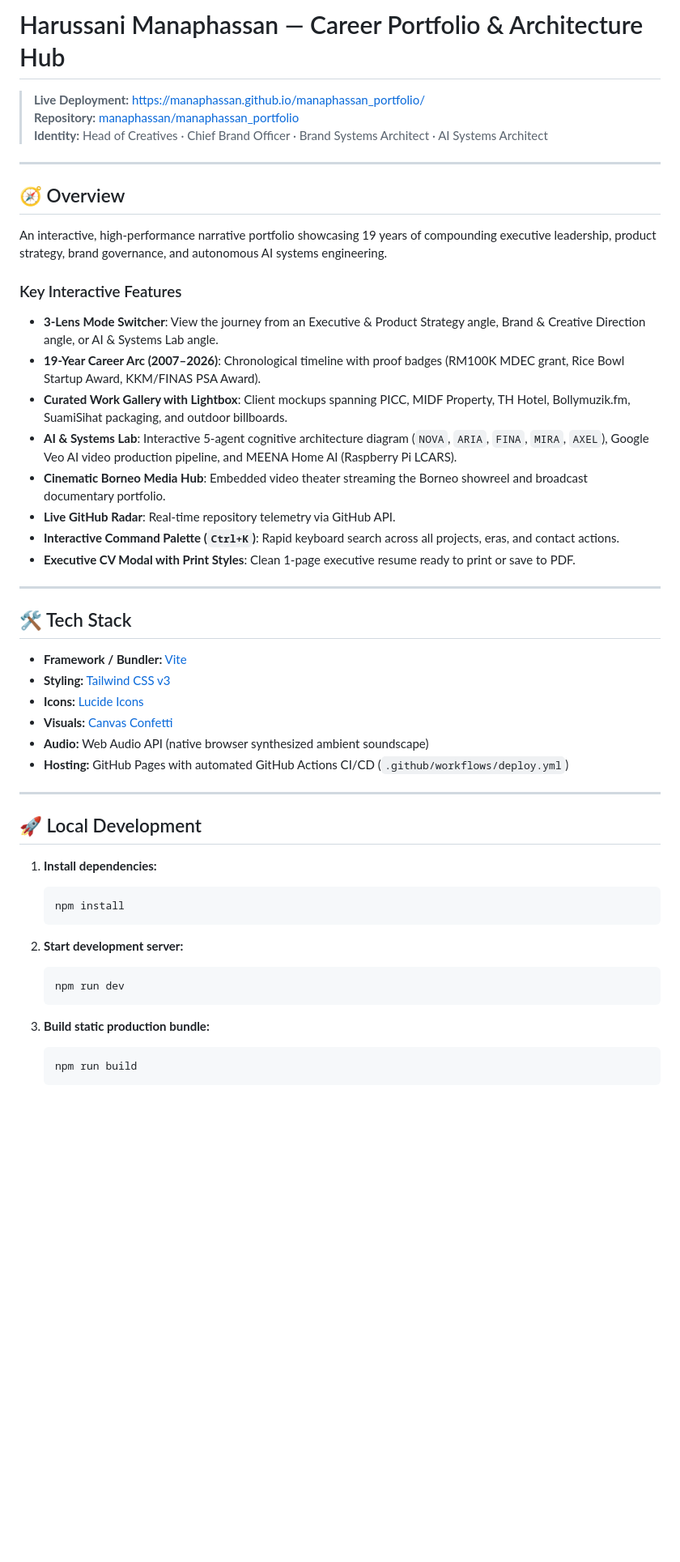
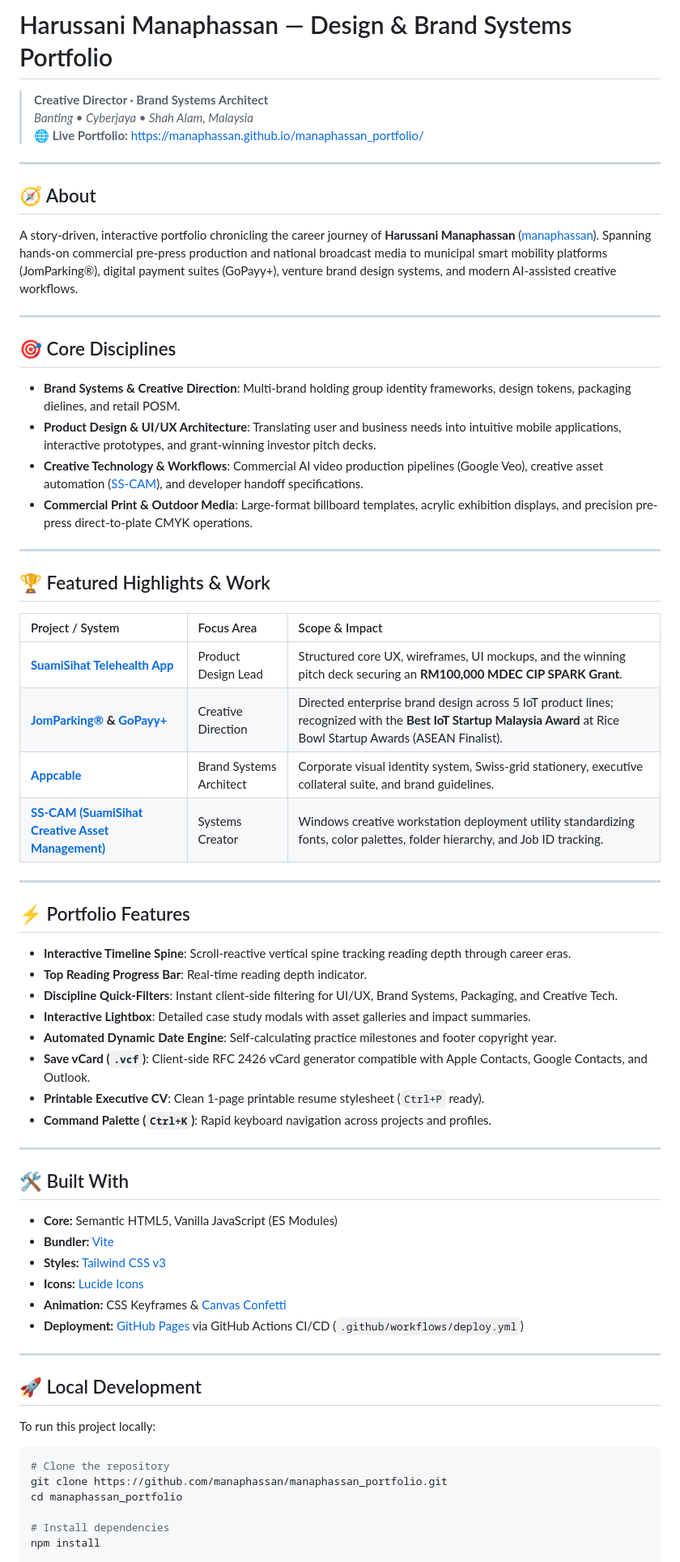
Before and after one commit to manaphassan/manaphassan_portfolio, a Markdown page: README.md, the part around one of its changes. Shown at 81% size. GitHub-like rendering; blank space fills up the shorter version.

Commit message:
docs: rewrite README for general public audience

````diff
--- a/README.md
+++ b/README.md
@@ -1,52 +1,70 @@
-# Harussani Manaphassan — Career Portfolio & Architecture Hub
+# Harussani Manaphassan — Design & Brand Systems Portfolio
 
-> **Live Deployment:** [https://manaphassan.github.io/manaphassan_portfolio/](https://manaphassan.github.io/manaphassan_portfolio/)
-> **Repository:** [manaphassan/manaphassan_portfolio](https://github.com/manaphassan/manaphassan_portfolio)
-> **Identity:** Head of Creatives &middot; Chief Brand Officer &middot; Brand Systems Architect &middot; AI Systems Architect
+> **Creative Director · Brand Systems Architect**
+> *Banting • Cyberjaya • Shah Alam, Malaysia*
+> 🌐 **Live Portfolio:** [https://manaphassan.github.io/manaphassan_portfolio/](https://manaphassan.github.io/manaphassan_portfolio/)
 
 ---
 
-## 🧭 Overview
+## 🧭 About
 
-An interactive, high-performance narrative portfolio showcasing 19 years of compounding executive leadership, product strategy, brand governance, and autonomous AI systems engineering.
-
-### Key Interactive Features
-- **3-Lens Mode Switcher**: View the journey from an Executive & Product Strategy angle, Brand & Creative Direction angle, or AI & Systems Lab angle.
-- **19-Year Career Arc (2007–2026)**: Chronological timeline with proof badges (RM100K MDEC grant, Rice Bowl Startup Award, KKM/FINAS PSA Award).
-- **Curated Work Gallery with Lightbox**: Client mockups spanning PICC, MIDF Property, TH Hotel, Bollymuzik.fm, SuamiSihat packaging, and outdoor billboards.
-- **AI & Systems Lab**: Interactive 5-agent cognitive architecture diagram (`NOVA`, `ARIA`, `FINA`, `MIRA`, `AXEL`), Google Veo AI video production pipeline, and MEENA Home AI (Raspberry Pi LCARS).
-- **Cinematic Borneo Media Hub**: Embedded video theater streaming the Borneo showreel and broadcast documentary portfolio.
-- **Live GitHub Radar**: Real-time repository telemetry via GitHub API.
-- **Interactive Command Palette (`Ctrl+K`)**: Rapid keyboard search across all projects, eras, and contact actions.
-- **Executive CV Modal with Print Styles**: Clean 1-page executive resume ready to print or save to PDF.
+A story-driven, interactive portfolio chronicling the career journey of **Harussani Manaphassan** ([manaphassan](https://github.com/manaphassan)). Spanning hands-on commercial pre-press production and national broadcast media to municipal smart mobility platforms (JomParking®), digital payment suites (GoPayy+), venture brand design systems, and modern AI-assisted creative workflows.
 
 ---
 
-## 🛠️ Tech Stack
+## 🎯 Core Disciplines
 
-- **Framework / Bundler:** [Vite](https://vitejs.dev/)
-- **Styling:** [Tailwind CSS v3](https://tailwindcss.com/)
+- **Brand Systems & Creative Direction**: Multi-brand holding group identity frameworks, design tokens, packaging dielines, and retail POSM.
+- **Product Design & UI/UX Architecture**: Translating user and business needs into intuitive mobile applications, interactive prototypes, and grant-winning investor pitch decks.
+- **Creative Technology & Workflows**: Commercial AI video production pipelines (Google Veo), creative asset automation ([SS-CAM](https://github.com/SuamiSihat/ss_cam)), and developer handoff specifications.
+- **Commercial Print & Outdoor Media**: Large-format billboard templates, acrylic exhibition displays, and precision pre-press direct-to-plate CMYK operations.
+
+---
+
+## 🏆 Featured Highlights & Work
+
+| Project / System | Focus Area | Scope & Impact |
+| :--- | :--- | :--- |
+| **[SuamiSihat Telehealth App](https://assets.suamisihat.myds.me/)** | Product Design Lead | Structured core UX, wireframes, UI mockups, and the winning pitch deck securing an **RM100,000 MDEC CIP SPARK Grant**. |
+| **[JomParking®](https://web.jomparking.com/) & [GoPayy+](https://govicle.com/gopayy/)** | Creative Direction | Directed enterprise brand design across 5 IoT product lines; recognized with the **Best IoT Startup Malaysia Award** at Rice Bowl Startup Awards (ASEAN Finalist). |
+| **[Appcable](https://appcable.com/)** | Brand Systems Architect | Corporate visual identity system, Swiss-grid stationery, executive collateral suite, and brand guidelines. |
+| **[SS-CAM (SuamiSihat Creative Asset Management)](https://github.com/SuamiSihat/ss_cam)** | Systems Creator | Windows creative workstation deployment utility standardizing fonts, color palettes, folder hierarchy, and Job ID tracking. |
+
+---
+
+## ⚡ Portfolio Features
+
+- **Interactive Timeline Spine**: Scroll-reactive vertical spine tracking reading depth through career eras.
+- **Top Reading Progress Bar**: Real-time reading depth indicator.
+- **Discipline Quick-Filters**: Instant client-side filtering for UI/UX, Brand Systems, Packaging, and Creative Tech.
+- **Interactive Lightbox**: Detailed case study modals with asset galleries and impact summaries.
+- **Automated Dynamic Date Engine**: Self-calculating practice milestones and footer copyright year.
+- **Save vCard (`.vcf`)**: Client-side RFC 2426 vCard generator compatible with Apple Contacts, Google Contacts, and Outlook.
+- **Printable Executive CV**: Clean 1-page printable resume stylesheet (`Ctrl+P` ready).
+- **Command Palette (`Ctrl+K`)**: Rapid keyboard navigation across projects and profiles.
+
+---
+
+## 🛠️ Built With
+
+- **Core:** Semantic HTML5, Vanilla JavaScript (ES Modules)
+- **Bundler:** [Vite](https://vitejs.dev/)
+- **Styles:** [Tailwind CSS v3](https://tailwindcss.com/)
 - **Icons:** [Lucide Icons](https://lucide.dev/)
-- **Visuals:** [Canvas Confetti](https://www.npmjs.com/package/canvas-confetti)
-- **Audio:** Web Audio API (native browser synthesized ambient soundscape)
-- **Hosting:** GitHub Pages with automated GitHub Actions CI/CD (`.github/workflows/deploy.yml`)
+- **Animation:** CSS Keyframes & [Canvas Confetti](https://www.npmjs.com/package/canvas-confetti)
+- **Deployment:** [GitHub Pages](https://pages.github.com/) via GitHub Actions CI/CD (`.github/workflows/deploy.yml`)
 
 ---
 
 ## 🚀 Local Development
 
-1. **Install dependencies:**
-   ```bash
-   npm install
-   ```
+To run this project locally:
 
-2. **Start development server:**
-   ```bash
-   npm run dev
-   ```
+```bash
+# Clone the repository
+git clone https://github.com/manaphassan/manaphassan_portfolio.git
+cd manaphassan_portfolio
 
-3. **Build static production bundle:**
-   ```bash
-   npm run build
-   ```
+# Install dependencies
+npm install
 
````
Also changed, not shown: other parts of README.md (+17 -21 lines).
